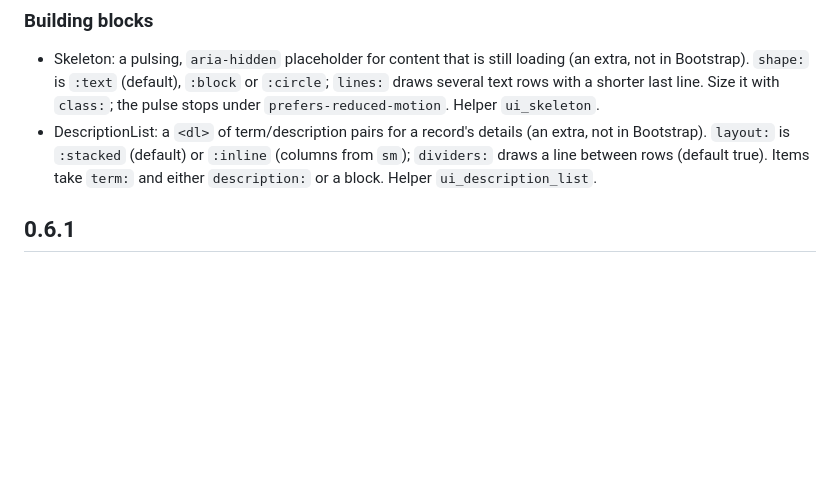
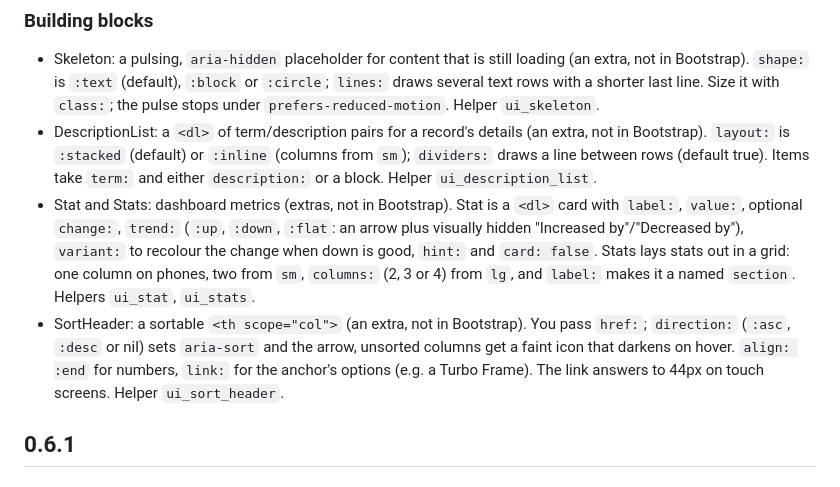
Before and after one commit to 2100-Enterprises/2100-component-library, a Markdown page: CHANGELOG.md, the part around the change. GitHub-like rendering; blank space fills up the shorter version.

```diff
--- a/CHANGELOG.md
+++ b/CHANGELOG.md
@@ -6,6 +6,8 @@
 
 - Skeleton: a pulsing, `aria-hidden` placeholder for content that is still loading (an extra, not in Bootstrap). `shape:` is `:text` (default), `:block` or `:circle`; `lines:` draws several text rows with a shorter last line. Size it with `class:`; the pulse stops under `prefers-reduced-motion`. Helper `ui_skeleton`.
 - DescriptionList: a `<dl>` of term/description pairs for a record's details (an extra, not in Bootstrap). `layout:` is `:stacked` (default) or `:inline` (columns from `sm`); `dividers:` draws a line between rows (default true). Items take `term:` and either `description:` or a block. Helper `ui_description_list`.
+- Stat and Stats: dashboard metrics (extras, not in Bootstrap). Stat is a `<dl>` card with `label:`, `value:`, optional `change:`, `trend:` (`:up`, `:down`, `:flat`: an arrow plus visually hidden "Increased by"/"Decreased by"), `variant:` to recolour the change when down is good, `hint:` and `card: false`. Stats lays stats out in a grid: one column on phones, two from `sm`, `columns:` (2, 3 or 4) from `lg`, and `label:` makes it a named `section`. Helpers `ui_stat`, `ui_stats`.
+- SortHeader: a sortable `<th scope="col">` (an extra, not in Bootstrap). You pass `href:`; `direction:` (`:asc`, `:desc` or nil) sets `aria-sort` and the arrow, unsorted columns get a faint icon that darkens on hover. `align: :end` for numbers, `link:` for the anchor's options (e.g. a Turbo Frame). The link answers to 44px on touch screens. Helper `ui_sort_header`.
 
 ## 0.6.1
 
```
Also changed, not shown: README.md (+33 -0 lines), docs/images/sort_header.png (added), docs/images/stats.png (added), 6 other files.
